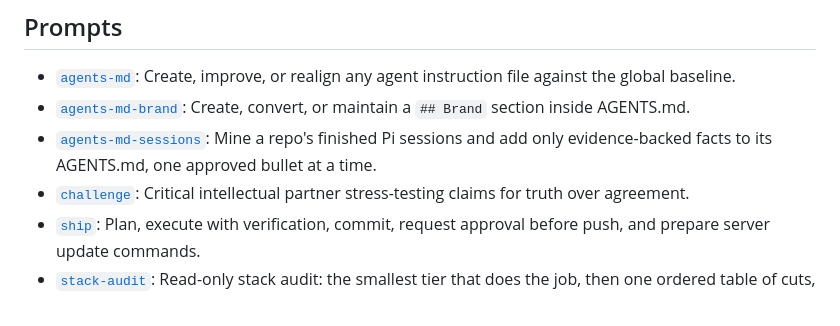
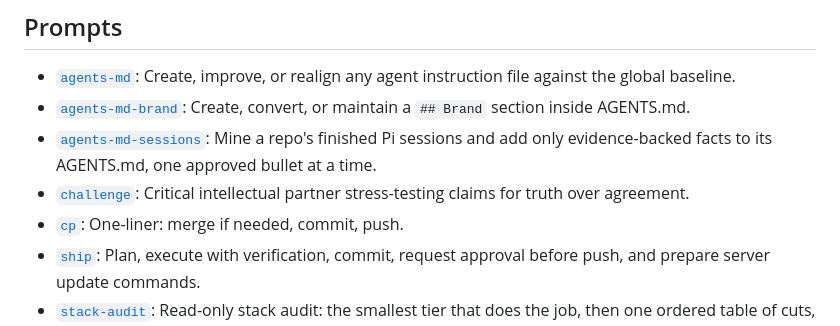
Before and after one commit to krkn-s/ai-workspace, a Markdown page: README.md, the part around the change. GitHub-like rendering.

Commit message:
prompts: add cp, a one-line merge, commit, push prompt

```diff
--- a/README.md
+++ b/README.md
@@ -26,6 +26,7 @@ Personal AI workspace: pi extensions, skills, and prompt templates. Doubles as a
 - [`agents-md-brand`](prompts/agents-md-brand.md): Create, convert, or maintain a `## Brand` section inside AGENTS.md.
 - [`agents-md-sessions`](prompts/agents-md-sessions.md): Mine a repo's finished Pi sessions and add only evidence-backed facts to its AGENTS.md, one approved bullet at a time.
 - [`challenge`](prompts/challenge.md): Critical intellectual partner stress-testing claims for truth over agreement.
+- [`cp`](prompts/cp.md): One-liner: merge if needed, commit, push.
 - [`ship`](prompts/ship.md): Plan, execute with verification, commit, request approval before push, and prepare server update commands.
 - [`stack-audit`](prompts/stack-audit.md): Read-only stack audit: the smallest tier that does the job, then one ordered table of cuts, replacements, additions and fixes with proof.
 - [`stack-refs`](prompts/stack-refs.md): Vendor third-party source and docs into read-only `.refs/` at lockfile versions with resolved tags and verified SHAs, plus the default stack for new projects.
```
Also changed, not shown: prompts/cp.md (added, +4 -0 lines).
